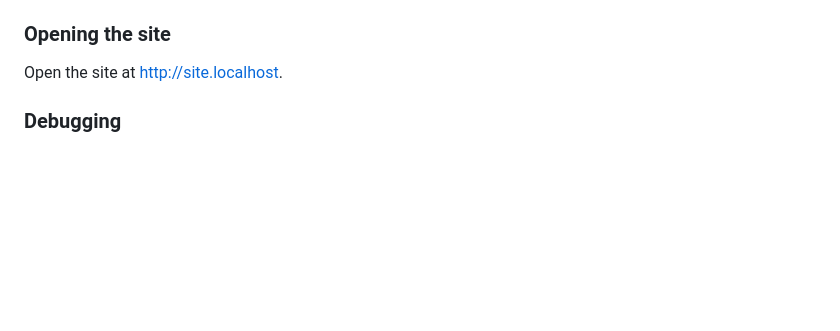
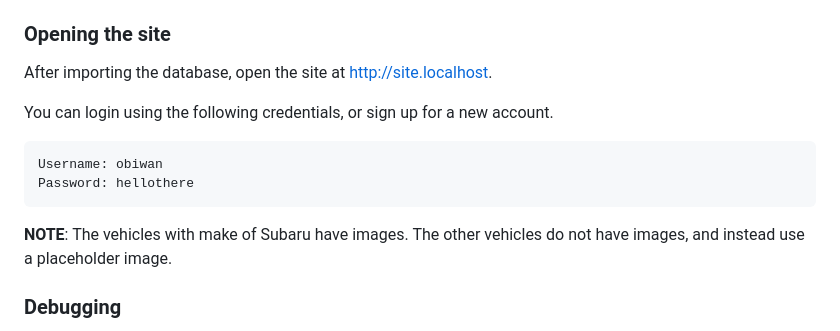
Before and after one commit to picklebrownie/interview-challenge, a Markdown page: README.md, the part around the change. Drawn GitHub-style; blank space fills up the shorter version.

````diff
--- a/README.md
+++ b/README.md
@@ -37,7 +37,16 @@ go to the import tab and select the file located at `./build/database.sql` and c
 
 ### Opening the site
 
-Open the site at [http://site.localhost](http://site.localhost).
+After importing the database, open the site at [http://site.localhost](http://site.localhost).
+
+You can login using the following credentials, or sign up for a new account.
+
+```
+Username: obiwan
+Password: hellothere
+```
+
+**NOTE**: The vehicles with make of Subaru have images. The other vehicles do not have images, and instead use a placeholder image.
 
 ### Debugging
 
````
